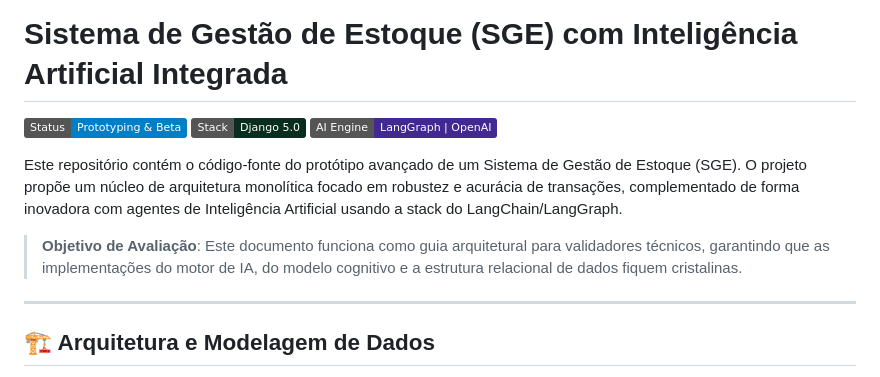
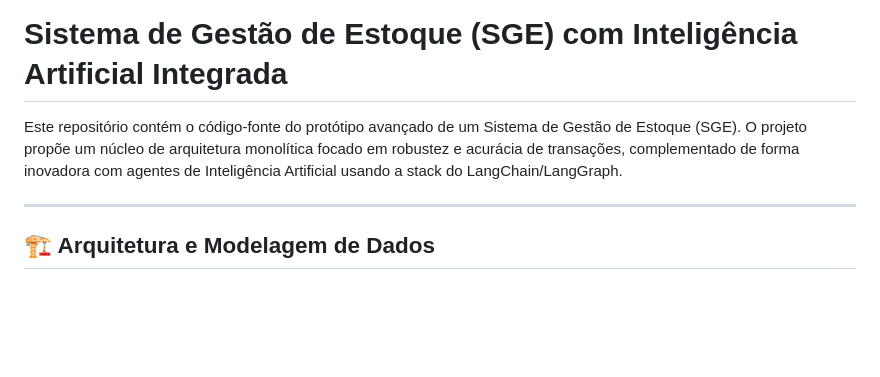
Before and after one commit to marsiygor/SGE, a Markdown page: README.md, the part around the change. GitHub-like rendering; badges without logos; blank space fills up the shorter version.

Commit message:
docs: remove obsolete status badges and evaluation objective from README

```diff
--- a/README.md
+++ b/README.md
@@ -1,12 +1,6 @@
 # Sistema de Gestão de Estoque (SGE) com Inteligência Artificial Integrada
 
-![Status](https://img.shields.io/badge/Status-Prototyping_&_Beta-blue)
-![Backend](https://img.shields.io/badge/Stack-Django_5.0-092E20?style=flat&logo=django)
-![AI](https://img.shields.io/badge/AI_Engine-LangGraph_|_OpenAI-412991)
-
 Este repositório contém o código-fonte do protótipo avançado de um Sistema de Gestão de Estoque (SGE). O projeto propõe um núcleo de arquitetura monolítica focado em robustez e acurácia de transações, complementado de forma inovadora com agentes de Inteligência Artificial usando a stack do LangChain/LangGraph.
-
-> **Objetivo de Avaliação**: Este documento funciona como guia arquitetural para validadores técnicos, garantindo que as implementações do motor de IA, do modelo cognitivo e a estrutura relacional de dados fiquem cristalinas.
 
 ---
 
```
